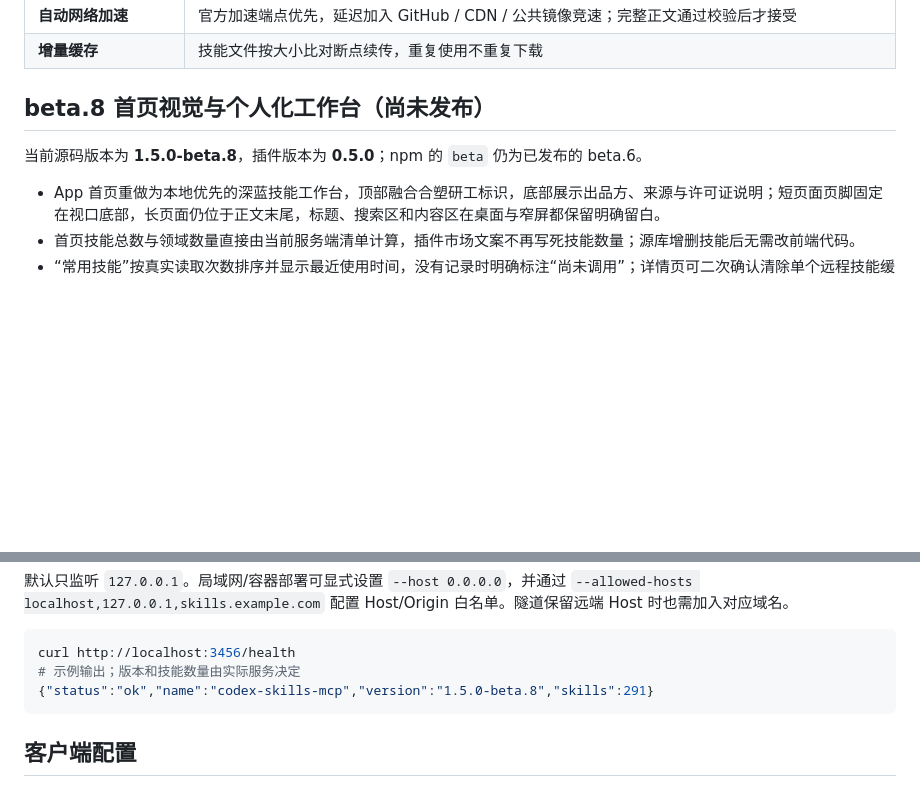
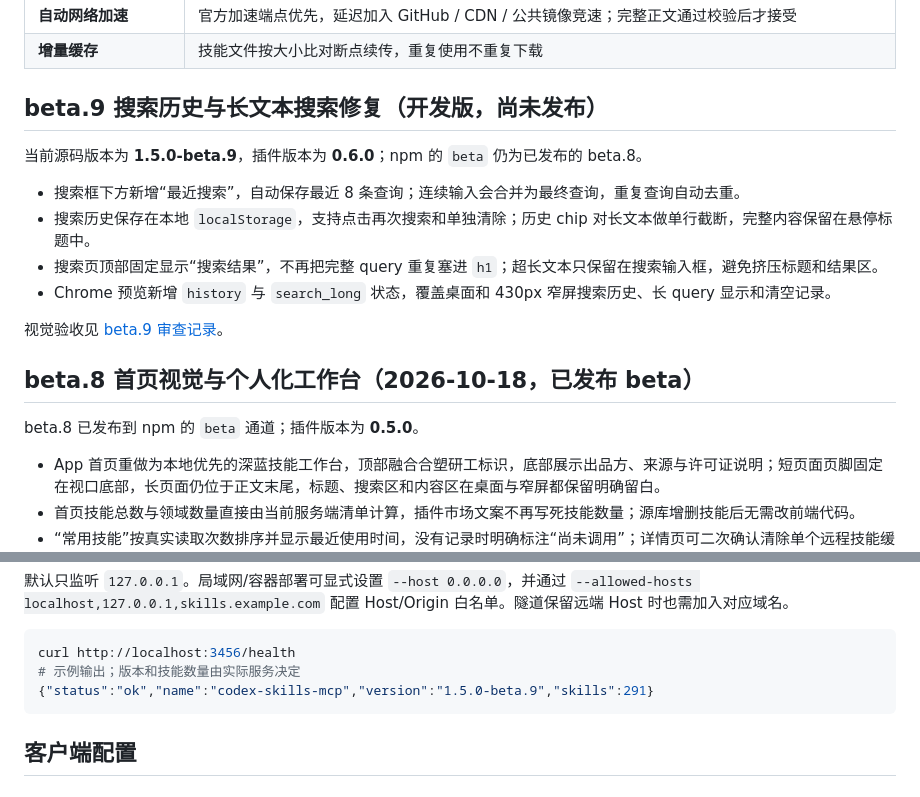
Before and after one commit to Zhan-ZhangZ/codex-skills-mcp, a Markdown page: README.md, 2 parts joined by grey strips. GitHub-like rendering; blank space fills up the shorter version.

Commit message:
feat(app): add persistent search history and compact long queries

````diff
--- a/README.md
+++ b/README.md
@@ -23,9 +23,20 @@
 | **自动网络加速** | 官方加速端点优先，延迟加入 GitHub / CDN / 公共镜像竞速；完整正文通过校验后才接受 |
 | **增量缓存** | 技能文件按大小比对断点续传，重复使用不重复下载 |
 
-## beta.8 首页视觉与个人化工作台（尚未发布）
+## beta.9 搜索历史与长文本搜索修复（开发版，尚未发布）
 
-当前源码版本为 **1.5.0-beta.8**，插件版本为 **0.5.0**；npm 的 `beta` 仍为已发布的 beta.6。
+当前源码版本为 **1.5.0-beta.9**，插件版本为 **0.6.0**；npm 的 `beta` 仍为已发布的 beta.8。
+
+- 搜索框下方新增“最近搜索”，自动保存最近 8 条查询；连续输入会合并为最终查询，重复查询自动去重。
+- 搜索历史保存在本地 `localStorage`，支持点击再次搜索和单独清除；历史 chip 对长文本做单行截断，完整内容保留在悬停标题中。
+- 搜索页顶部固定显示“搜索结果”，不再把完整 query 重复塞进 `h1`；超长文本只保留在搜索输入框，避免挤压标题和结果区。
+- Chrome 预览新增 `history` 与 `search_long` 状态，覆盖桌面和 430px 窄屏搜索历史、长 query 显示和清空记录。
+
+视觉验收见 [beta.9 审查记录](docs/BETA-9-REVIEW.md)。
+
+## beta.8 首页视觉与个人化工作台（2026-10-18，已发布 beta）
+
+beta.8 已发布到 npm 的 `beta` 通道；插件版本为 **0.5.0**。
 
 - App 首页重做为本地优先的深蓝技能工作台，顶部融合合塑研工标识，底部展示出品方、来源与许可证说明；短页面页脚固定在视口底部，长页面仍位于正文末尾，标题、搜索区和内容区在桌面与窄屏都保留明确留白。
 - 首页技能总数与领域数量直接由当前服务端清单计算，插件市场文案不再写死技能数量；源库增删技能后无需改前端代码。
@@ -109,7 +120,7 @@ node dist/index.js --skills-dir /path/to/codex-skills --http --port 3456
 ```bash
 curl http://localhost:3456/health
 # 示例输出；版本和技能数量由实际服务决定
-{"status":"ok","name":"codex-skills-mcp","version":"1.5.0-beta.8","skills":291}
+{"status":"ok","name":"codex-skills-mcp","version":"1.5.0-beta.9","skills":291}
 ```
 
 ## 客户端配置
````
Also changed, not shown: docs/BETA-8-REVIEW.md (+2 -2 lines), docs/BETA-9-REVIEW.md (added, +39 -0 lines), docs/CHANGELOG.md (+9 -1 lines), docs/benchmarks/app-preview-long-search.jpg (added), docs/benchmarks/app-preview-search-history-mobile.jpg (added), docs/benchmarks/app-preview-search-history.jpg (added), 11 other files.
